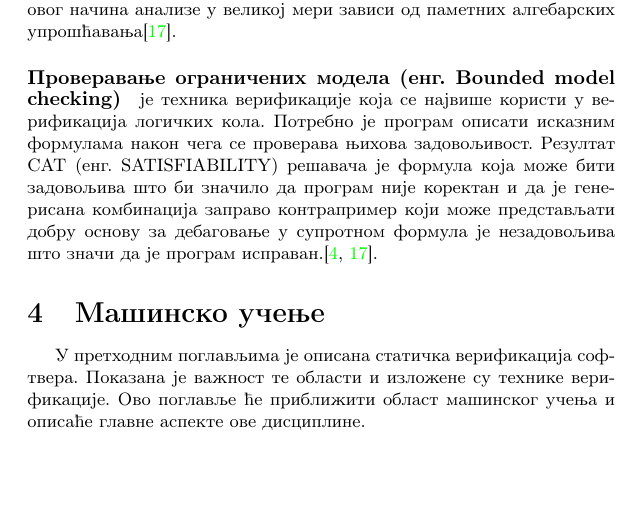
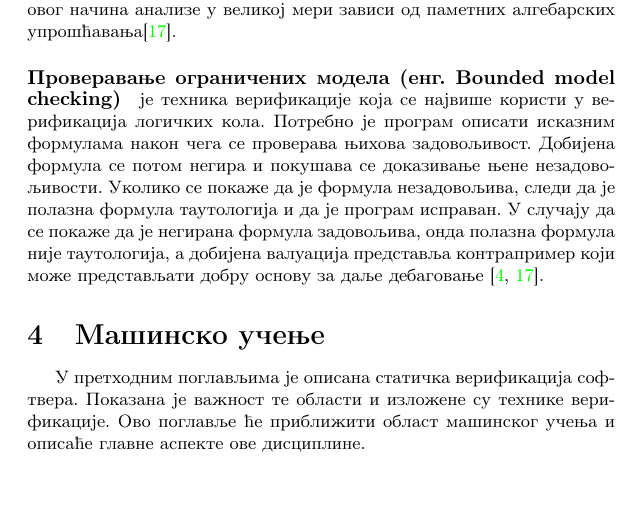
Before and after one commit to djinx/msnr-projekat, a LaTeX document (06_PrimenaMasinskogUcenjaUStatickojVerifikacijiSoftveraMicovicRankovicStegic.tex): part of page 3 of 13, cut so that both start at the same text. Compiled offline with pdfLaTeX.

Commit message:
Ispravljen problem #5.

```diff
--- a/06_PrimenaMasinskogUcenjaUStatickojVerifikacijiSoftveraMicovicRankovicStegic.tex
+++ b/06_PrimenaMasinskogUcenjaUStatickojVerifikacijiSoftveraMicovicRankovicStegic.tex
@@ -78,7 +78,19 @@
 \paragraph{Симболичкa анализа (енг. Symbolic Analysis)} је метод статичке анализе који анализира програмске вредности који могу да се мењају. Овај метод има за циљ да изведе математички модел који прецизно описује израчунавање, заправо може се посматрати као нека врста компајлера који преводи програм у симболичке изразе. Квалитет алгебарских система као што су: Axiom, Derive, Macsyma, Maple, Mathematica, MuPAD и Reduce је веома битан јер квалитет овог начина анализе у великој мери зависи од паметних алгебарских упрошћавања\cite{survey}.
 
 
-\paragraph{Проверавање ограничених модела (енг. Bounded model checking)} је техника верификације која се највише користи у верификација логичких кола. Потребно је програм описати исказним формулама након чега се проверава њихова задовољивост. Резултат САТ (енг. SATISFIABILITY) решавача је формула која може бити задовољива што би значило да програм није коректан и да је генерисана комбинација заправо контрапример који може представљати добру основу за дебаговање у супротном формула је незадовољива што значи да је програм исправан.\cite{dkw2008, survey}.
+\paragraph{Проверавање ограничених модела (енг. Bounded model checking)} је техника верификације
+која се највише користи у верификација логичких кола.
+Потребно је програм описати исказним формулама након чега се проверава њихова задовољивост.
+Добијена формула се потом негира и покушава се доказивање њене незадовољивости. Уколико
+се покаже да је формула незадовољива, следи да је полазна формула таутологија
+и да је програм исправан. У случају
+да се покаже да је негирана формула задовољива, онда полазна формула није таутологија,
+а добијена валуација представља контрапример који може представљати добру основу
+за даље дебаговање \cite{dkw2008, survey}.
+
+%Резултат САТ (енг. SATISFIABILITY) решавача је формула која може бити задовољива што би
+%значило да програм није коректан и да је генерисана комбинација заправо контрапример који
+%може представљати добру основу за дебаговање у супротном формула је незадовољива што значи да је програм исправан \cite{dkw2008, survey}.
 
 % ---------------------------------------------------------------------------------------------------------------------
 \section{Машинско учење}
```
Also changed, not shown: 06_PrimenaMasinskogUcenjaUStatickojVerifikacijiSoftveraMicovicRankovicStegic.pdf.
